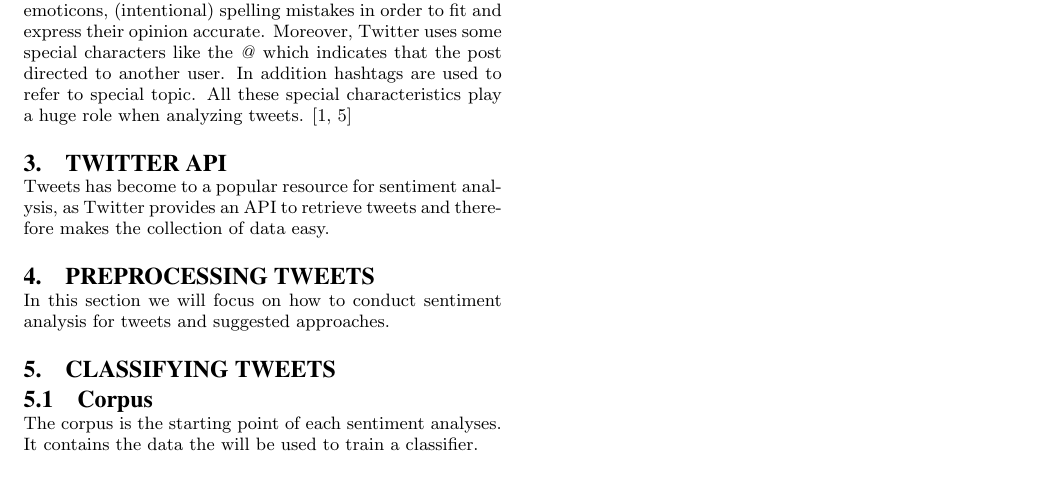
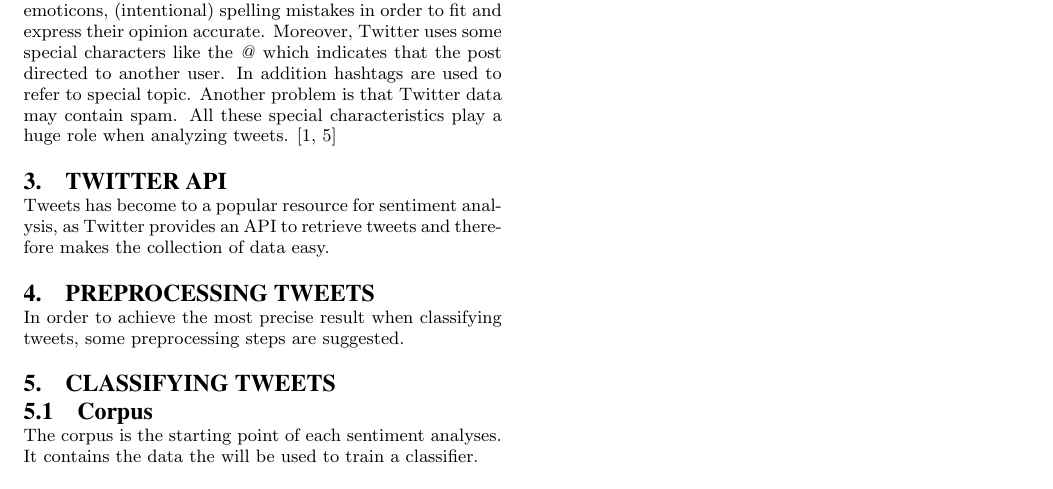
Before and after one commit to schuay/advanced_internet_computing, a LaTeX paper (template_paper/sigproc-sp.tex): part of page 2 of 2, cut so that both start at the same text. Compiled offline with pdfLaTeX.

```diff
--- a/template_paper/sigproc-sp.tex
+++ b/template_paper/sigproc-sp.tex
@@ -140,7 +140,8 @@
 Another crucial point are dependencies of sentiments: topic, domain, and temporal dependency. Those mainly focus on the problem, that sentiments can have a different meaning, depending on the underlying topic or domain. E.g. a word such as "unpredictable" may have a positive meaning if it used for movie review, but could have a negative sentiment if it used to describe the behavior of a car. Temporal dependency deals with training a classifier with data from a certain time-period and use this classifier for data of another time-period. This may may have an influence on the accuracy of classification as well. \cite{read2005using}
 
 \subsection{Twitter-based Data}
-Twitter is a form of microblog, where users can post small text immediately and the so called tweets are contain real-time reactions to certain events. The social network platform is categorized as microblog as every tweet is limited to 140 signs. This results in people using e.g. abbreviations, emoticons, (intentional) spelling mistakes in order to fit and express their opinion accurate. Moreover, Twitter uses some special characters like the \emph{@} which indicates that the post directed to another user. In addition hashtags are used to refer to special topic. All these special characteristics play a huge role when analyzing tweets. \cite{agarwal2011sentiment, read2005using}
+Twitter is a form of microblog, where users can post small text immediately and the so called tweets are contain real-time reactions to certain events. The social network platform is categorized as microblog as every tweet is limited to 140 signs. This results in people using e.g. abbreviations, emoticons, (intentional) spelling mistakes in order to fit and express their opinion accurate. Moreover, Twitter uses some special characters like the \emph{@} which indicates that the post directed to another user. In addition hashtags are used to refer to special topic.
+Another problem is that Twitter data may contain spam. All these special characteristics play a huge role when analyzing tweets. \cite{agarwal2011sentiment, read2005using}
 
 
 \section{Twitter API} \label{twitterapi}
@@ -148,7 +149,8 @@
 
 
 \section{Preprocessing Tweets} \label{preprocessing}
-In this section we will focus on how to conduct sentiment analysis for tweets and suggested approaches.
+In order to achieve the most precise result when classifying tweets, some preprocessing steps are suggested.
+
 
 
 
```
